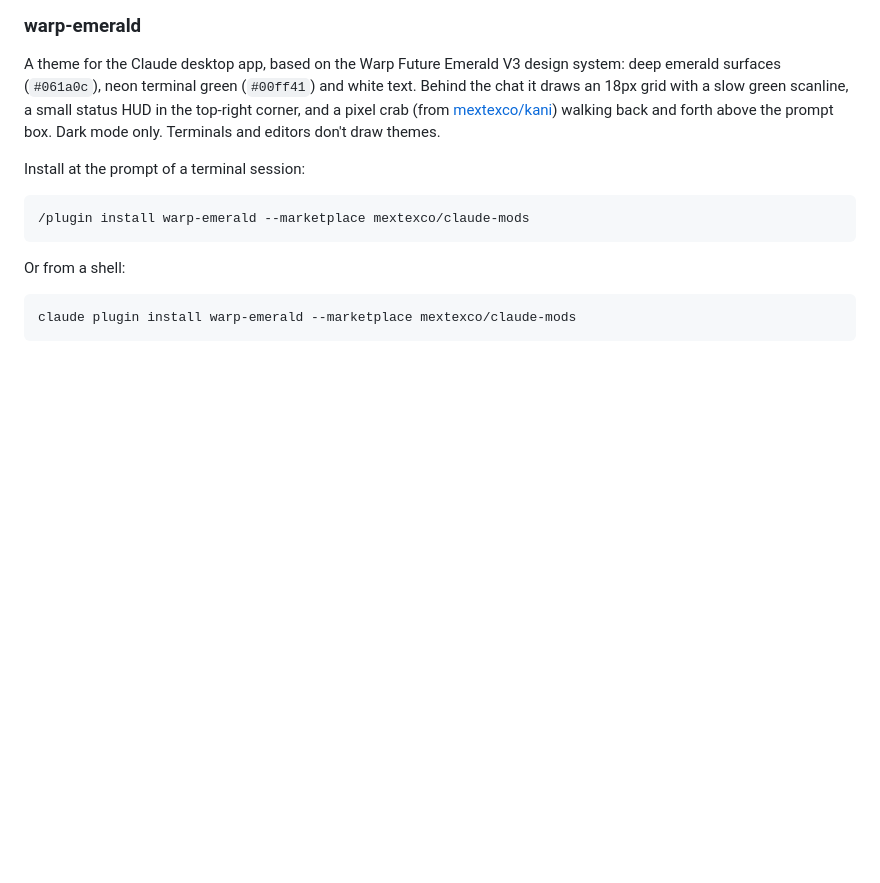
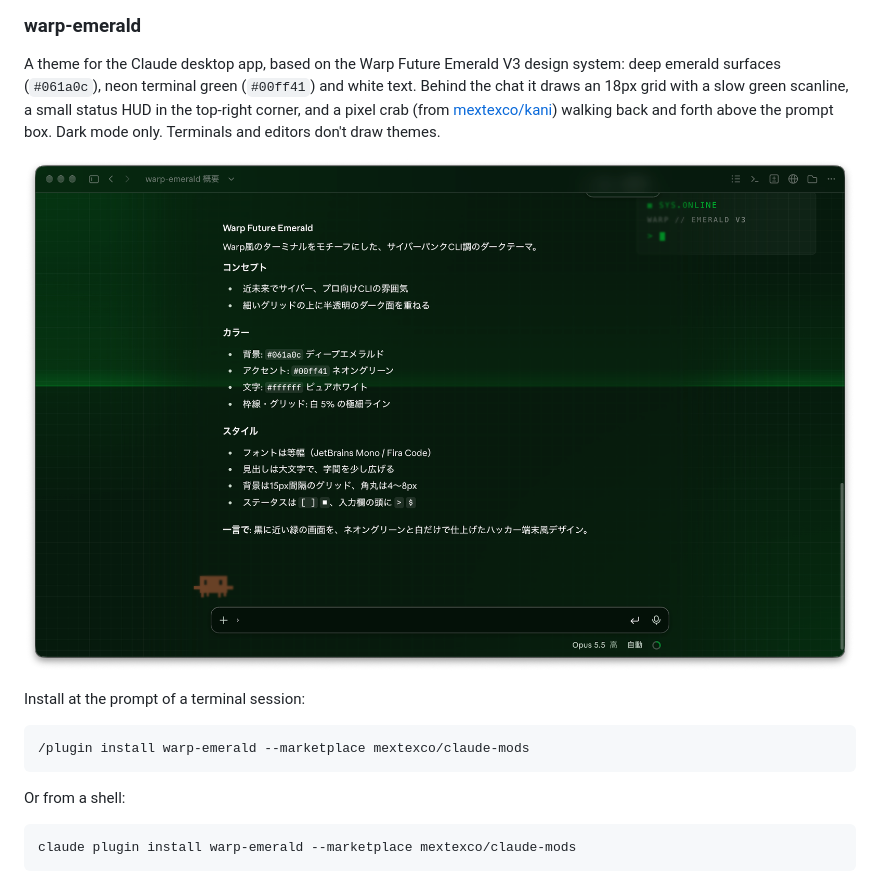
Before and after one commit to mextexco/claude-mods, a Markdown page: README.md, the part around the change. GitHub-like rendering; pictures changed too: docs/warp-emerald.png (added); blank space fills up the shorter version.

Commit message:
Add warp-emerald screenshot to README
Co-Authored-By: Claude Opus 5.5 <noreply@anthropic.com>

```diff
--- a/README.md
+++ b/README.md
@@ -21,6 +21,8 @@ Then list available plugins with:
 ### warp-emerald
 
 A theme for the Claude desktop app, based on the Warp Future Emerald V3 design system: deep emerald surfaces (`#061a0c`), neon terminal green (`#00ff41`) and white text. Behind the chat it draws an 18px grid with a slow green scanline, a small status HUD in the top-right corner, and a pixel crab (from [mextexco/kani](https://github.com/mextexco/kani)) walking back and forth above the prompt box. Dark mode only. Terminals and editors don't draw themes.
+
+![warp-emerald in the Claude desktop app](docs/warp-emerald.png)
 
 Install at the prompt of a terminal session:
 
```
